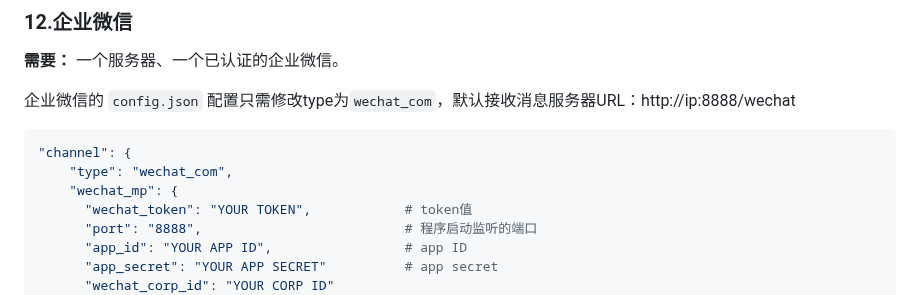
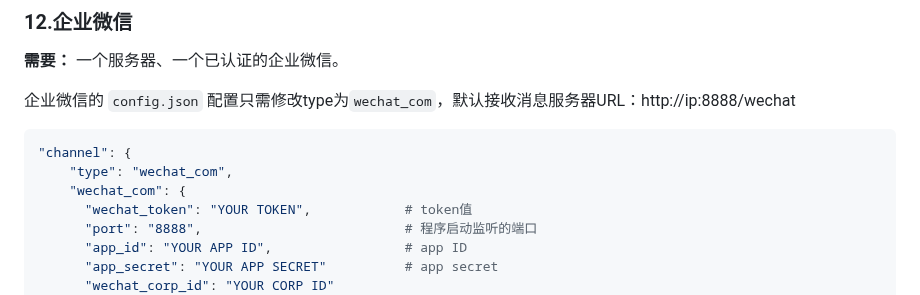
Before and after one commit to zhayujie/bot-on-anything, a Markdown page: README.md, the part around the change. Drawn GitHub-style.

Commit message:
企业微信channel配置有误

````diff
--- a/README.md
+++ b/README.md
@@ -616,7 +616,7 @@ pip3 install requests flask
 ```bash
 "channel": {
     "type": "wechat_com",
-    "wechat_mp": {
+    "wechat_com": {
       "wechat_token": "YOUR TOKEN",            # token值
       "port": "8888",                          # 程序启动监听的端口
       "app_id": "YOUR APP ID",                 # app ID
````
